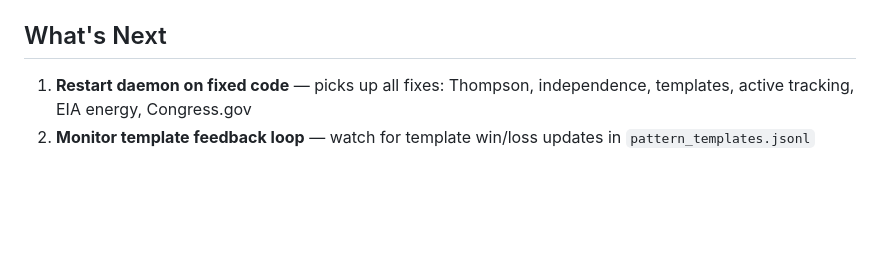
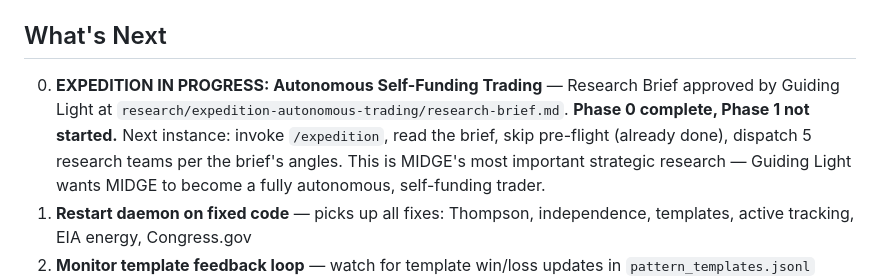
Before and after one commit to CBaen/MIDGE, a Markdown page: HANDOFF.md, the part around the change. GitHub-like rendering; blank space fills up the shorter version.

Commit message:
auto: Edit HANDOFF.md
Co-Authored-By: Claude <noreply@anthropic.com>

```diff
--- a/HANDOFF.md
+++ b/HANDOFF.md
@@ -147,6 +147,7 @@ Four work packages closing the operational gap (Thompson isolation, combo feedba
 
 ## What's Next
 
+0. **EXPEDITION IN PROGRESS: Autonomous Self-Funding Trading** — Research Brief approved by Guiding Light at `research/expedition-autonomous-trading/research-brief.md`. **Phase 0 complete, Phase 1 not started.** Next instance: invoke `/expedition`, read the brief, skip pre-flight (already done), dispatch 5 research teams per the brief's angles. This is MIDGE's most important strategic research — Guiding Light wants MIDGE to become a fully autonomous, self-funding trader.
 1. **Restart daemon on fixed code** — picks up all fixes: Thompson, independence, templates, active tracking, EIA energy, Congress.gov
 2. **Monitor template feedback loop** — watch for template win/loss updates in `pattern_templates.jsonl`
 3. **New real-economy domains** — USDA agriculture (free, seasonal), BDI logistics (free proxy)
```
